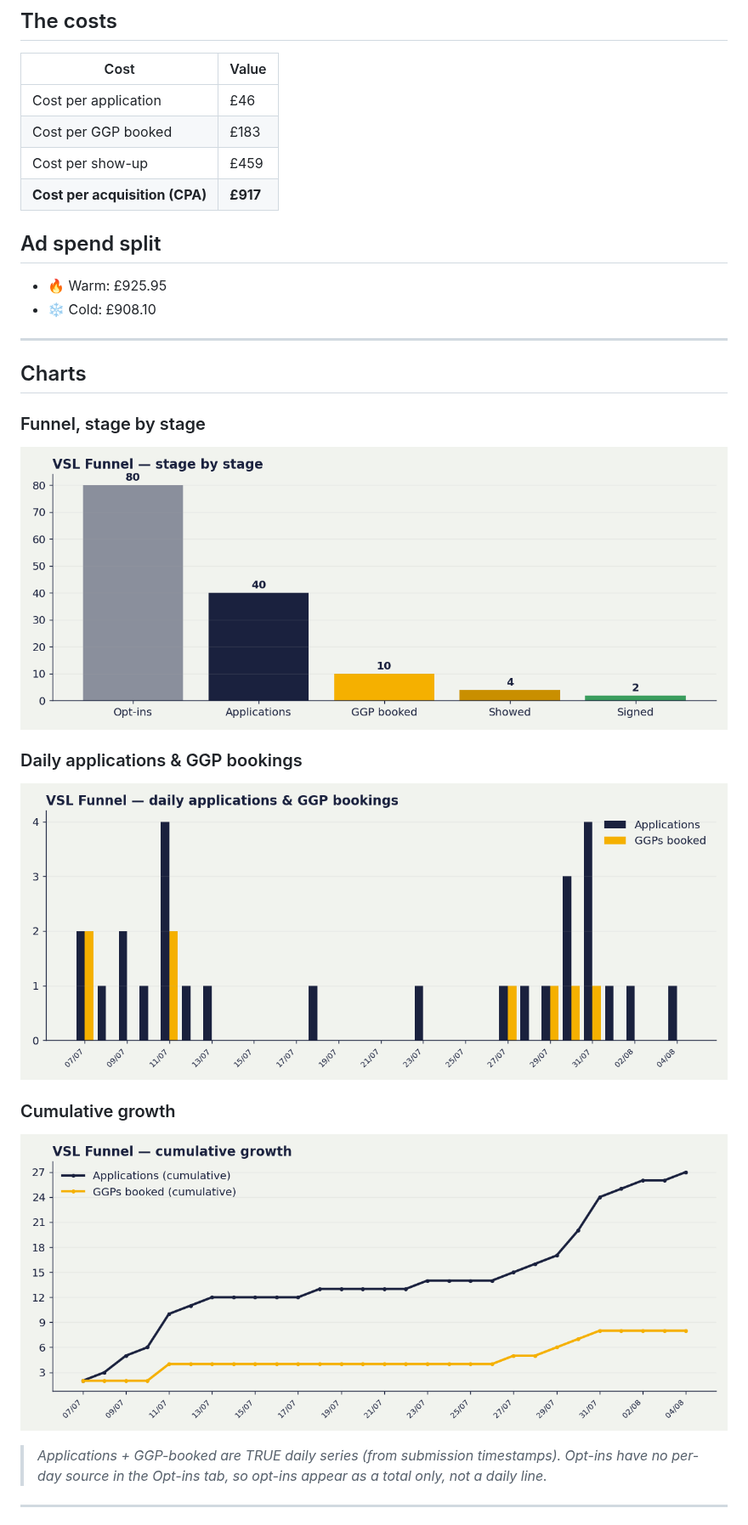
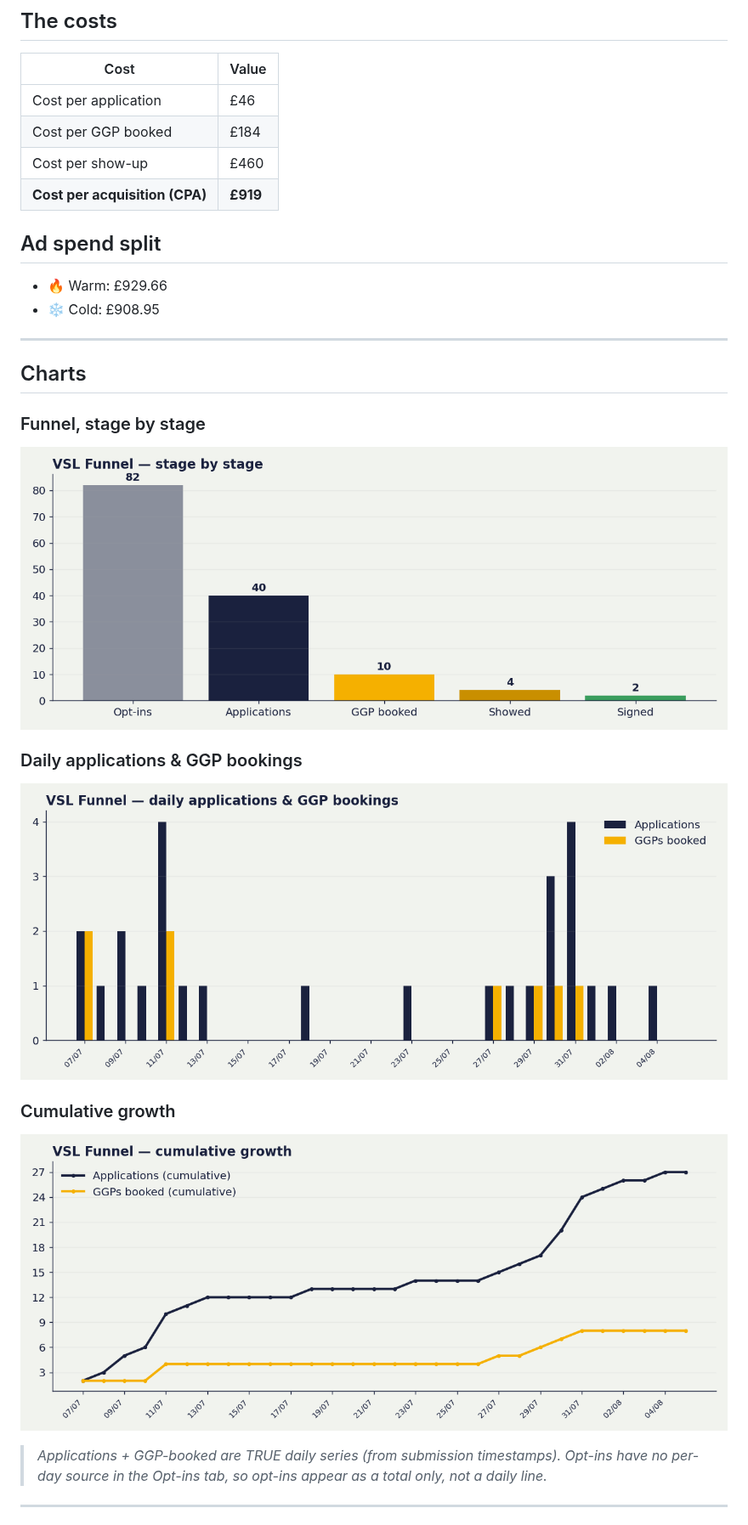
Before and after one commit to Vex-123/vsl-dashboard, a Markdown page: content/index.md, the part around one of its changes. Shown at 85% size. GitHub-like rendering; pictures changed too: content/funnel_stages.png, content/trend_cumulative.png, content/trend_daily.png.

```diff
--- a/content/index.md
+++ b/content/index.md
@@ -32,14 +32,14 @@ _Live from the VSL Applications tracker + Meta. Last updated: 5 Aug 2026, 04:00
 | Cost | Value |
 |---|---|
 | Cost per application | £46 |
-| Cost per GGP booked | £183 |
-| Cost per show-up | £459 |
-| **Cost per acquisition (CPA)** | **£917** |
+| Cost per GGP booked | £184 |
+| Cost per show-up | £460 |
+| **Cost per acquisition (CPA)** | **£919** |
 
 ## Ad spend split
 
-- 🔥 Warm: £925.95
-- ❄️ Cold: £908.10
+- 🔥 Warm: £929.66
+- ❄️ Cold: £908.95
 
 ---
 
```
Also changed, not shown: other parts of content/index.md (+3 -3 lines).
